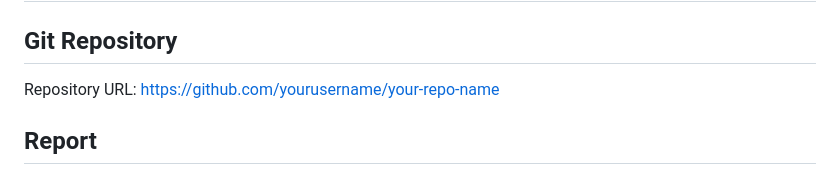
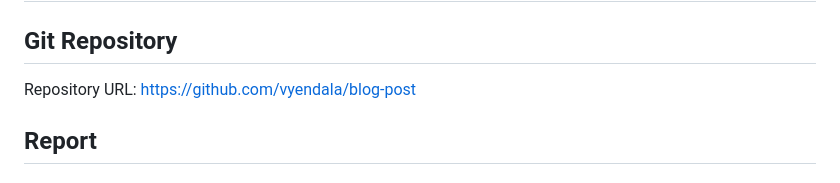
Before and after one commit to vyendala/blog-post, a Markdown page: README.md, the part around the change. GitHub-like rendering.

```diff
--- a/README.md
+++ b/README.md
@@ -2,7 +2,7 @@
 
 ## Git Repository
 
-Repository URL: [https://github.com/yourusername/your-repo-name](https://github.com/yourusername/your-repo-name)
+Repository URL: [https://github.com/vyendala/blog-post](https://github.com/vyendala/blog-post)
 
 ## Report
 
```
